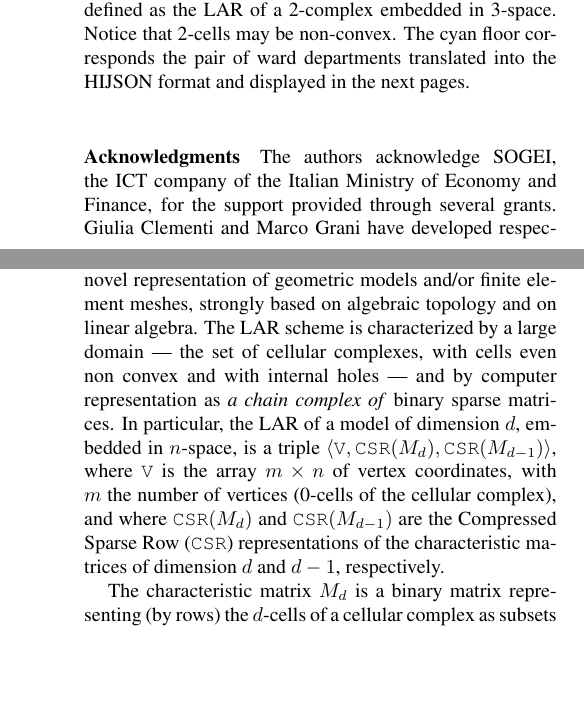
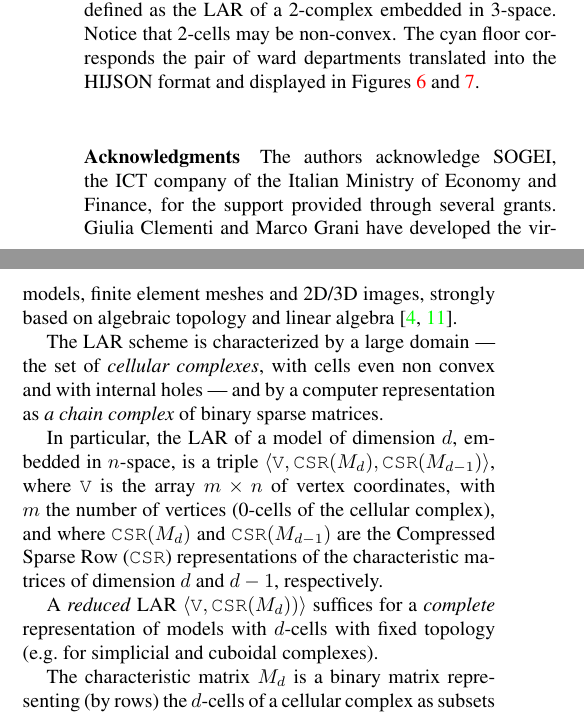
Before and after one commit to cvdlab/iccvm2016, a LaTeX paper (iccvm2016.tex, which reads appendix.tex, workflow.tex): two parts of the columns of pages 11 and 12 of 12, joined at a grey line, cut so that both start at the same text, the shorter picture padded with empty space. Compiled offline with pdfLaTeX.

Commit message:
corrections

```diff
--- a/appendix.tex
+++ b/appendix.tex
@@ -2,9 +2,15 @@
 \section{Appendix}
 \subsection{Short summary of the LAR scheme}\label{sec:lar}
 
-LAR, standing for \emph{Linear Algebraic Representation}, is a novel representation of geometric models and/or finite element meshes, strongly based on algebraic topology and on linear algebra. The LAR scheme is characterized by a large domain --- the set of cellular complexes, with cells even non convex and with internal holes --- and by computer representation as \emph{a chain complex of} binary sparse matrices. In particular, the LAR of a model of dimension $d$, embedded in $n$-space, is a triple $\langle \texttt{V}, \texttt{CSR}(M_d), \texttt{CSR}(M_{d-1}) \rangle$, where
+LAR, standing for \emph{Linear Algebraic Representation}, is a novel dimension-independent representation of geometric models, finite element meshes and 2D/3D images, strongly based on algebraic topology and linear algebra~\cite{Dicarlo:2014:TNL:2543138.2543294,cadanda:2015}.
+
+The LAR scheme is characterized by a large domain --- the set of \emph{cellular complexes}, with cells even non convex and with internal holes --- and by a computer representation as \emph{a chain complex} of binary sparse matrices.
+
+In particular, the LAR of a model of dimension $d$, embedded in $n$-space, is a triple $\langle \texttt{V}, \texttt{CSR}(M_d), \texttt{CSR}(M_{d-1}) \rangle$, where
 \texttt{V} is the array $m\times n$ of vertex coordinates, with $m$ the number of vertices (0-cells of the cellular complex), and where
 $\texttt{CSR}(M_d)$ and $\texttt{CSR}(M_{d-1})$ are the Compressed Sparse Row (\texttt{CSR}) representations of the characteristic matrices of dimension $d$ and $d-1$, respectively.
+
+A \emph{reduced} LAR $\langle \texttt{V}, \texttt{CSR}(M_d)) \rangle$ suffices for a \emph{complete} representation of models with $d$-cells with fixed topology (e.g.~for simplicial and cuboidal complexes).
 
 The characteristic matrix $M_d$ is a binary matrix representing (by rows) the $d$-cells of a cellular complex as subsets of vertices. It is possible to see that each $M_k$ ($0\leq k\leq d$) contains (by rows) a \emph{basis} of the \emph{linear space} $C_k$ of \emph{$k$-chains}, defined as subsets of $k$-cells. In other words, the rows of $M_k$ give a set of generators (over the field $\mathbb{Z} = \{0,1\}$) for the set of all the subsets of $k$-cells. Any such subset can be so represented as a (binary) linear combination of $k$-cells.
 A chain complex is a sequence of linear maps $ \cdots \xrightarrow{\partial_{k+1}} C_k \xrightarrow{\partial_k} C_{k-1} \xrightarrow{\partial_{k-1}} \cdots $, called \emph{boundary operators}, that must satisfy $\partial_{k-1} \circ \partial_k=0$ for each $k$.
--- a/workflow.tex
+++ b/workflow.tex
@@ -39,7 +39,7 @@ space. The realization of such an editor is already in our plans.
 \begin{figure}[ptb] % figure placement: here, top, bottom, or page
  \centering
  \includegraphics[width=\linewidth]{images/hospital2}
- \caption{An image of the 2.5D model of a general hospital, defined as the LAR of a 2-complex embedded in 3-space. Notice that 2-cells may be non-convex. The cyan floor corresponds the pair of ward departments translated into the HIJSON format and displayed in the next pages.}
+ \caption{An image of the 2.5D model of a general hospital, defined as the LAR of a 2-complex embedded in 3-space. Notice that 2-cells may be non-convex. The cyan floor corresponds the pair of ward departments translated into the HIJSON format and displayed in Figures~\ref{fig:ward} and~\ref{fig:lab}.}
  \label{fig:hospital2}
 \end{figure}
 
```
Also changed, not shown: acknoledgments.tex (+1 -1 lines), conclusions.tex (+1 -1 lines), doceng2015.bib (+1 -1 lines), iccvm2016.tex (+1 -1 lines), iccvm2016.bbl, 3 other files.
